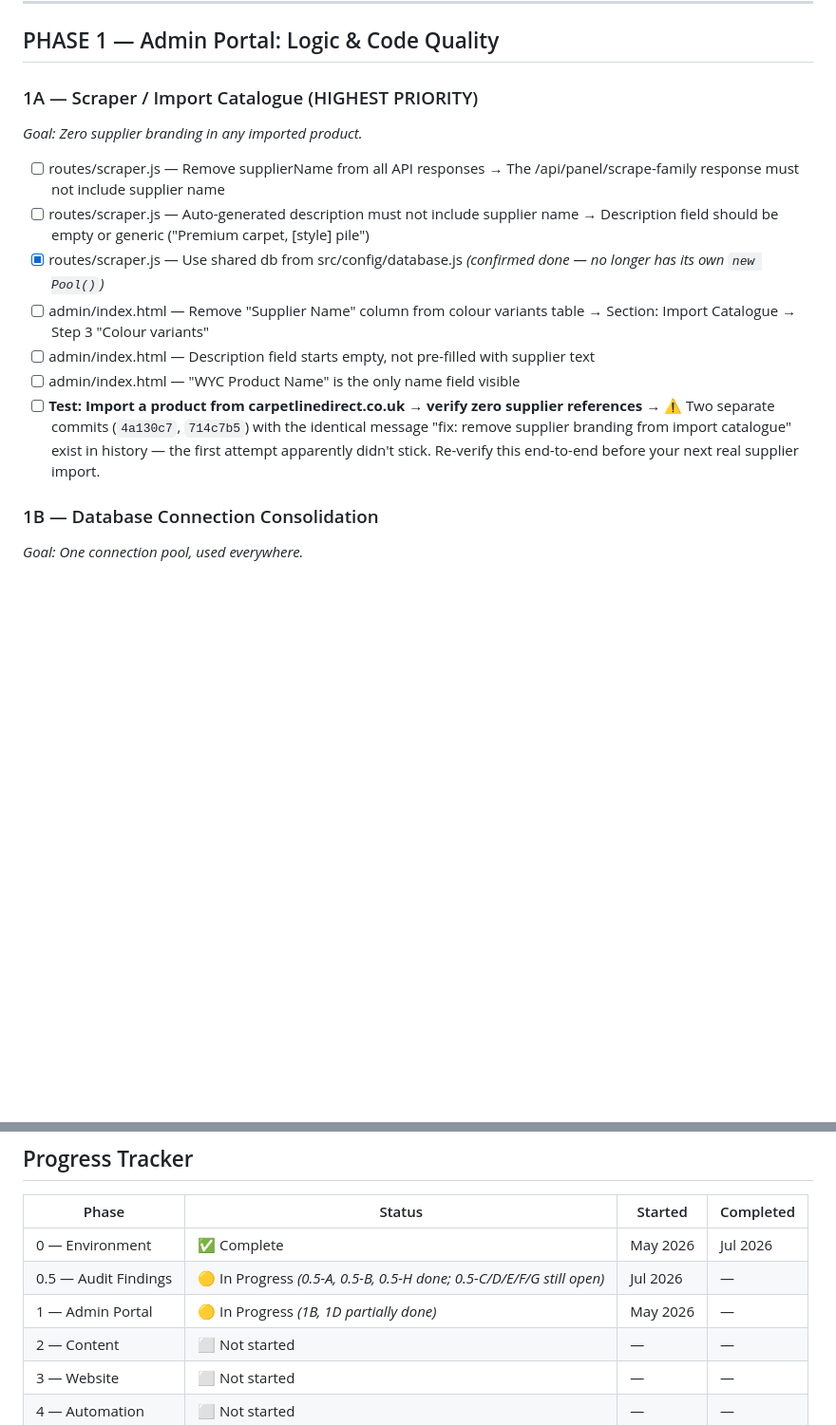
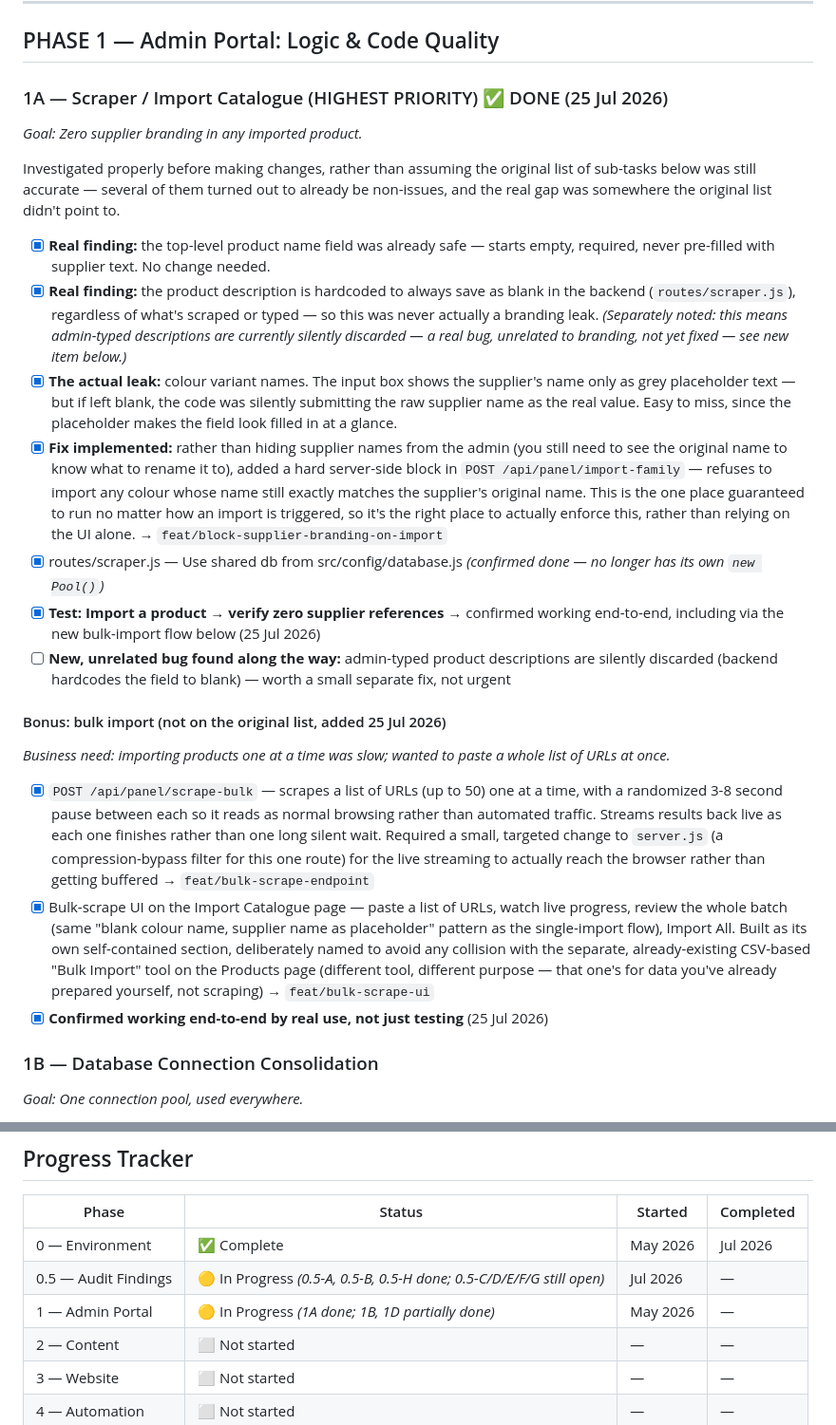
Before and after one commit to thony2/wyc-backend, a Markdown page: MASTER_CHECKLIST.md, 2 parts joined by grey strips. Shown at 95% size. Rendered like a GitHub page; blank space fills up the shorter version.

Commit message:
docs: close out 1A, document real findings and the bulk-import addition
1A is done and confirmed working end-to-end by real use (25 Jul).
Rewrote it to reflect what was actually found rather than leaving the
original sub-task list unchecked/misleading:

- Two of the original sub-items turned out to already be non-issues
  (product name field, description field) -- confirmed by reading the
  actual code, not assumed
- The real leak was specifically colour variant names, not covered as
  precisely by the original wording
- The actual fix was a server-side hard block, not 'remove supplier
  name from API responses' as originally planned -- the admin still
  needs to see the original name to know what to rename it to

Also documented the bulk-import feature (endpoint + UI), added
06 -25 Jul, which wasn't on the original checklist at all but came
directly out of the real business need behind 1A. Noted clearly that
it's a different tool from the existing CSV-based bulk import on the
Products page, not a duplicate.

One small new item spun out of this investigation: admin-typed
product descriptions are currently silently discarded by the backend
-- a real, separate bug, not urgent, not yet fixed.

```diff
--- a/MASTER_CHECKLIST.md
+++ b/MASTER_CHECKLIST.md
@@ -176,22 +176,49 @@ was caught — never reached it. Confirmed via Vercel's own Git settings page, w
 
 ## PHASE 1 — Admin Portal: Logic & Code Quality
 
-### 1A — Scraper / Import Catalogue (HIGHEST PRIORITY)
+### 1A — Scraper / Import Catalogue (HIGHEST PRIORITY) ✅ DONE (25 Jul 2026)
 *Goal: Zero supplier branding in any imported product.*
 
-- [ ] routes/scraper.js — Remove supplierName from all API responses
-      → The /api/panel/scrape-family response must not include supplier name
-- [ ] routes/scraper.js — Auto-generated description must not include supplier name
-      → Description field should be empty or generic ("Premium carpet, [style] pile")
+Investigated properly before making changes, rather than assuming the original list of sub-tasks below
+was still accurate — several of them turned out to already be non-issues, and the real gap was somewhere
+the original list didn't point to.
+
+- [x] **Real finding:** the top-level product name field was already safe — starts empty, required, never
+      pre-filled with supplier text. No change needed.
+- [x] **Real finding:** the product description is hardcoded to always save as blank in the backend
+      (`routes/scraper.js`), regardless of what's scraped or typed — so this was never actually a branding
+      leak. *(Separately noted: this means admin-typed descriptions are currently silently discarded — a
+      real bug, unrelated to branding, not yet fixed — see new item below.)*
+- [x] **The actual leak:** colour variant names. The input box shows the supplier's name only as grey
+      placeholder text — but if left blank, the code was silently submitting the raw supplier name as the
+      real value. Easy to miss, since the placeholder makes the field look filled in at a glance.
+- [x] **Fix implemented:** rather than hiding supplier names from the admin (you still need to see the
+      original name to know what to rename it to), added a hard server-side block in
+      `POST /api/panel/import-family` — refuses to import any colour whose name still exactly matches the
+      supplier's original name. This is the one place guaranteed to run no matter how an import is
+      triggered, so it's the right place to actually enforce this, rather than relying on the UI alone.
+      → `feat/block-supplier-branding-on-import`
 - [x] routes/scraper.js — Use shared db from src/config/database.js *(confirmed done — no longer has its own `new Pool()`)*
-- [ ] admin/index.html — Remove "Supplier Name" column from colour variants table
-      → Section: Import Catalogue → Step 3 "Colour variants"
-- [ ] admin/index.html — Description field starts empty, not pre-filled with supplier text
-- [ ] admin/index.html — "WYC Product Name" is the only name field visible
-- [ ] **Test: Import a product from carpetlinedirect.co.uk → verify zero supplier references**
-      → ⚠️ Two separate commits (`4a130c7`, `714c7b5`) with the identical message
-        "fix: remove supplier branding from import catalogue" exist in history — the first attempt
-        apparently didn't stick. Re-verify this end-to-end before your next real supplier import.
+- [x] **Test: Import a product → verify zero supplier references** → confirmed working end-to-end,
+      including via the new bulk-import flow below (25 Jul 2026)
+- [ ] **New, unrelated bug found along the way:** admin-typed product descriptions are silently discarded
+      (backend hardcodes the field to blank) — worth a small separate fix, not urgent
+
+#### Bonus: bulk import (not on the original list, added 25 Jul 2026)
+*Business need: importing products one at a time was slow; wanted to paste a whole list of URLs at once.*
+
+- [x] `POST /api/panel/scrape-bulk` — scrapes a list of URLs (up to 50) one at a time, with a randomized
+      3-8 second pause between each so it reads as normal browsing rather than automated traffic. Streams
+      results back live as each one finishes rather than one long silent wait. Required a small, targeted
+      change to `server.js` (a compression-bypass filter for this one route) for the live streaming to
+      actually reach the browser rather than getting buffered → `feat/bulk-scrape-endpoint`
+- [x] Bulk-scrape UI on the Import Catalogue page — paste a list of URLs, watch live progress, review the
+      whole batch (same "blank colour name, supplier name as placeholder" pattern as the single-import
+      flow), Import All. Built as its own self-contained section, deliberately named to avoid any collision
+      with the separate, already-existing CSV-based "Bulk Import" tool on the Products page (different tool,
+      different purpose — that one's for data you've already prepared yourself, not scraping) →
+      `feat/bulk-scrape-ui`
+- [x] **Confirmed working end-to-end by real use, not just testing** (25 Jul 2026)
 
 ### 1B — Database Connection Consolidation
 *Goal: One connection pool, used everywhere.*
@@ -472,7 +499,7 @@ was caught — never reached it. Confirmed via Vercel's own Git settings page, w
 |-------|--------|---------|-----------|
 | 0 — Environment | ✅ Complete | May 2026 | Jul 2026 |
 | 0.5 — Audit Findings | 🟡 In Progress *(0.5-A, 0.5-B, 0.5-H done; 0.5-C/D/E/F/G still open)* | Jul 2026 | — |
-| 1 — Admin Portal | 🟡 In Progress *(1B, 1D partially done)* | May 2026 | — |
+| 1 — Admin Portal | 🟡 In Progress *(1A done; 1B, 1D partially done)* | May 2026 | — |
 | 2 — Content | ⬜ Not started | — | — |
 | 3 — Website | ⬜ Not started | — | — |
 | 4 — Automation | ⬜ Not started | — | — |
```
